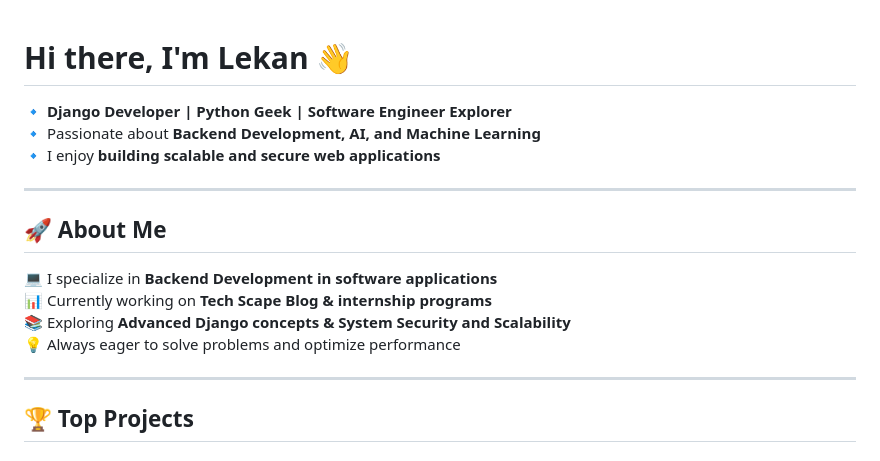
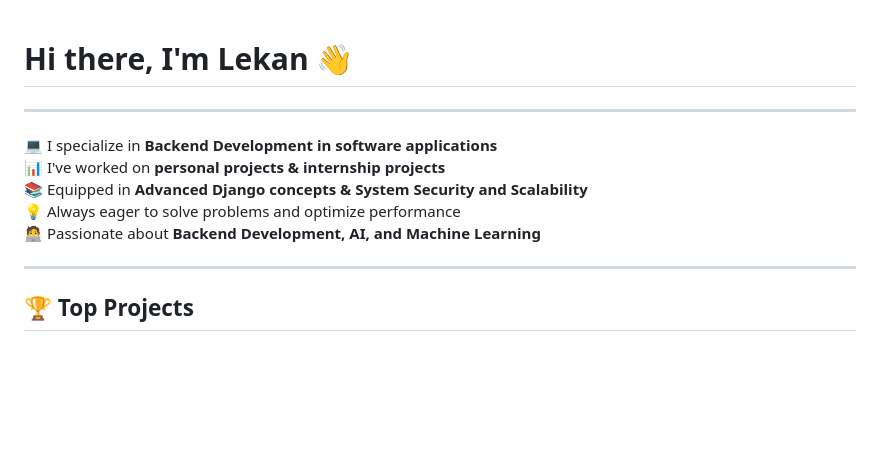
Before and after one commit to Dyuuz/Dyuuz, a Markdown page: ReadMe.md, the part around the change. GitHub-like rendering; blank space fills up the shorter version.

```diff
--- a/ReadMe.md
+++ b/ReadMe.md
@@ -1,16 +1,12 @@
 # Hi there, I'm **Lekan** 👋
-
-🔹 **Django Developer | Python Geek | Software Engineer Explorer**
-🔹 Passionate about **Backend Development, AI, and Machine Learning**
-🔹 I enjoy **building scalable and secure web applications**
 
 ---
 
-## 🚀 About Me
 💻 I specialize in **Backend Development in software applications**
-📊 Currently working on **Tech Scape Blog & internship programs**
-📚 Exploring **Advanced Django concepts & System Security and Scalability**
+📊 I've worked on **personal projects & internship projects**
+📚 Equipped in **Advanced Django concepts & System Security and Scalability**
 💡 Always eager to solve problems and optimize performance
+🧑‍💻 Passionate about **Backend Development, AI, and Machine Learning**
 
 ---
 
```
